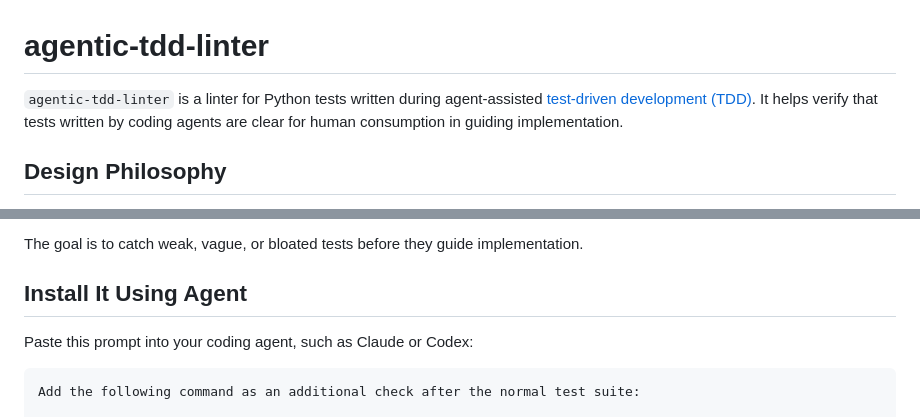
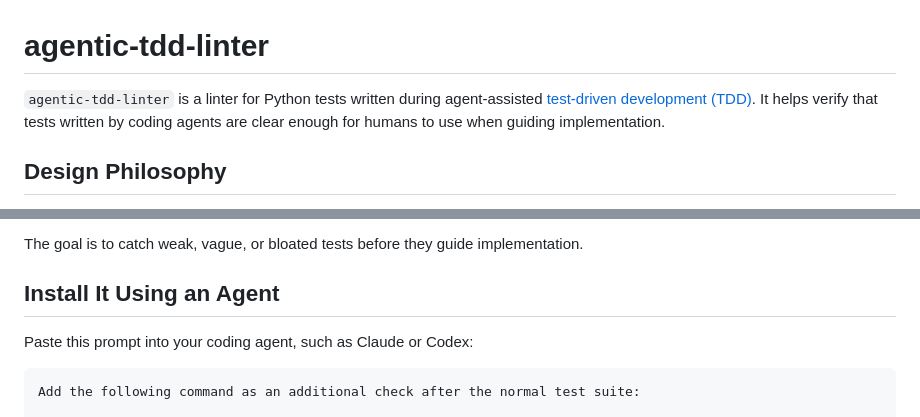
Before and after one commit to WinetraubLab/agentic-tdd-linter, a Markdown page: README.md, 2 parts joined by grey strips. Drawn GitHub-style.

Commit message:
Fix small typos

```diff
--- a/README.md
+++ b/README.md
@@ -1,7 +1,7 @@
 # agentic-tdd-linter
 
 `agentic-tdd-linter` is a linter for Python tests written during agent-assisted [test-driven development (TDD)](https://martinfowler.com/bliki/TestDrivenDevelopment.html).
-It helps verify that tests written by coding agents are clear for human consumption in guiding implementation.
+It helps verify that tests written by coding agents are clear enough for humans to use when guiding implementation.
 
 ## Design Philosophy
 
@@ -61,7 +61,7 @@ The key assumption is that generated implementation code may be too large or com
 
 The goal is to catch weak, vague, or bloated tests before they guide implementation.
 
-## Install It Using Agent
+## Install It Using an Agent
 
 Paste this prompt into your coding agent, such as Claude or Codex:
 
```
